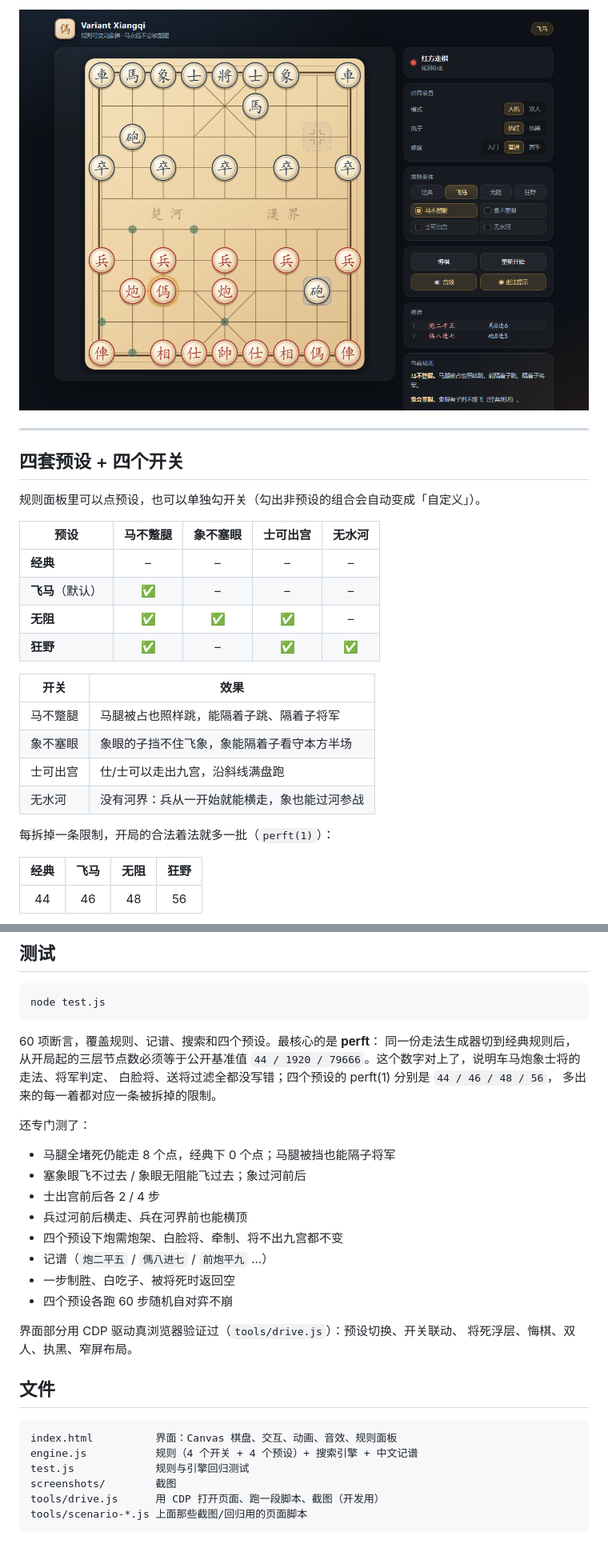
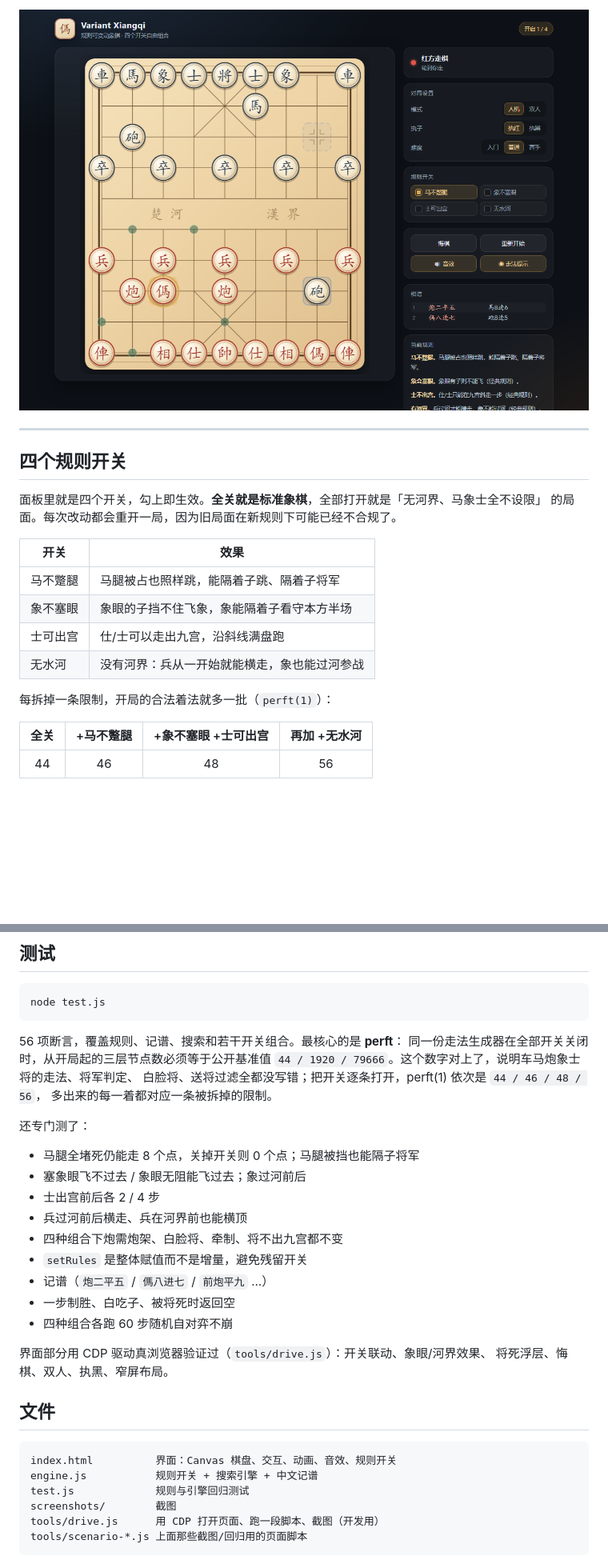
Before and after one commit to bluefish-x/variant-xiangqi, a Markdown page: README.md, 2 parts joined by grey strips. Shown at 80% size. GitHub-like rendering; pictures changed too: screenshots/board.png; blank space fills up the shorter version.

````diff
--- a/README.md
+++ b/README.md
@@ -8,16 +10,10 @@
 
 ---
 
-## 四套预设 + 四个开关
+## 四个规则开关
 
-规则面板里可以点预设，也可以单独勾开关（勾出非预设的组合会自动变成「自定义」）。
-
-| 预设 | 马不蹩腿 | 象不塞眼 | 士可出宫 | 无水河 |
-|---|:--:|:--:|:--:|:--:|
-| **经典** | – | – | – | – |
-| **飞马**（默认） | ✅ | – | – | – |
-| **无阻** | ✅ | ✅ | ✅ | – |
-| **狂野** | ✅ | – | ✅ | ✅ |
+面板里就是四个开关，勾上即生效。**全关就是标准象棋**，全部打开就是「无河界、马象士全不设限」
+的局面。每次改动都会重开一局，因为旧局面在新规则下可能已经不合规了。
 
 | 开关 | 效果 |
 |---|---|
@@ -28,7 +24,7 @@
 
 每拆掉一条限制，开局的合法着法就多一批（`perft(1)`）：
 
-| 经典 | 飞马 | 无阻 | 狂野 |
+| 全关 | +马不蹩腿 | +象不塞眼 +士可出宫 | 再加 +无水河 |
 |:--:|:--:|:--:|:--:|
 | 44 | 46 | 48 | 56 |
 
@@ -71,31 +67,32 @@
 node test.js
 ```
 
-60 项断言，覆盖规则、记谱、搜索和四个预设。最核心的是 **perft**：
-同一份走法生成器切到经典规则后，从开局起的三层节点数必须等于公开基准值
+56 项断言，覆盖规则、记谱、搜索和若干开关组合。最核心的是 **perft**：
+同一份走法生成器在全部开关关闭时，从开局起的三层节点数必须等于公开基准值
 `44 / 1920 / 79666`。这个数字对上了，说明车马炮象士将的走法、将军判定、
-白脸将、送将过滤全都没写错；四个预设的 perft(1) 分别是 `44 / 46 / 48 / 56`，
+白脸将、送将过滤全都没写错；把开关逐条打开，perft(1) 依次是 `44 / 46 / 48 / 56`，
 多出来的每一着都对应一条被拆掉的限制。
 
 还专门测了：
 
-- 马腿全堵死仍能走 8 个点，经典下 0 个点；马腿被挡也能隔子将军
+- 马腿全堵死仍能走 8 个点，关掉开关则 0 个点；马腿被挡也能隔子将军
 - 塞象眼飞不过去 / 象眼无阻能飞过去；象过河前后
 - 士出宫前后各 2 / 4 步
 - 兵过河前后横走、兵在河界前也能横顶
-- 四个预设下炮需炮架、白脸将、牵制、将不出九宫都不变
+- 四种组合下炮需炮架、白脸将、牵制、将不出九宫都不变
+- `setRules` 是整体赋值而不是增量，避免残留开关
 - 记谱（`炮二平五` / `傌八进七` / `前炮平九` …）
 - 一步制胜、白吃子、被将死时返回空
-- 四个预设各跑 60 步随机自对弈不崩
+- 四种组合各跑 60 步随机自对弈不崩
 
-界面部分用 CDP 驱动真浏览器验证过（`tools/drive.js`）：预设切换、开关联动、
+界面部分用 CDP 驱动真浏览器验证过（`tools/drive.js`）：开关联动、象眼/河界效果、
 将死浮层、悔棋、双人、执黑、窄屏布局。
 
 ## 文件
 
 ```
-index.html          界面：Canvas 棋盘、交互、动画、音效、规则面板
-engine.js           规则（4 个开关 + 4 个预设）+ 搜索引擎 + 中文记谱
+index.html          界面：Canvas 棋盘、交互、动画、音效、规则开关
+engine.js           规则开关 + 搜索引擎 + 中文记谱
 test.js             规则与引擎回归测试
 screenshots/        截图
 tools/drive.js      用 CDP 打开页面、跑一段脚本、截图（开发用）
````
Also changed, not shown: other parts of README.md (+8 -6 lines), screenshots/checkmate.png, screenshots/mobile.png, screenshots/rule-classic.png, screenshots/rule-free.png, screenshots/wild.png, 6 other files.
